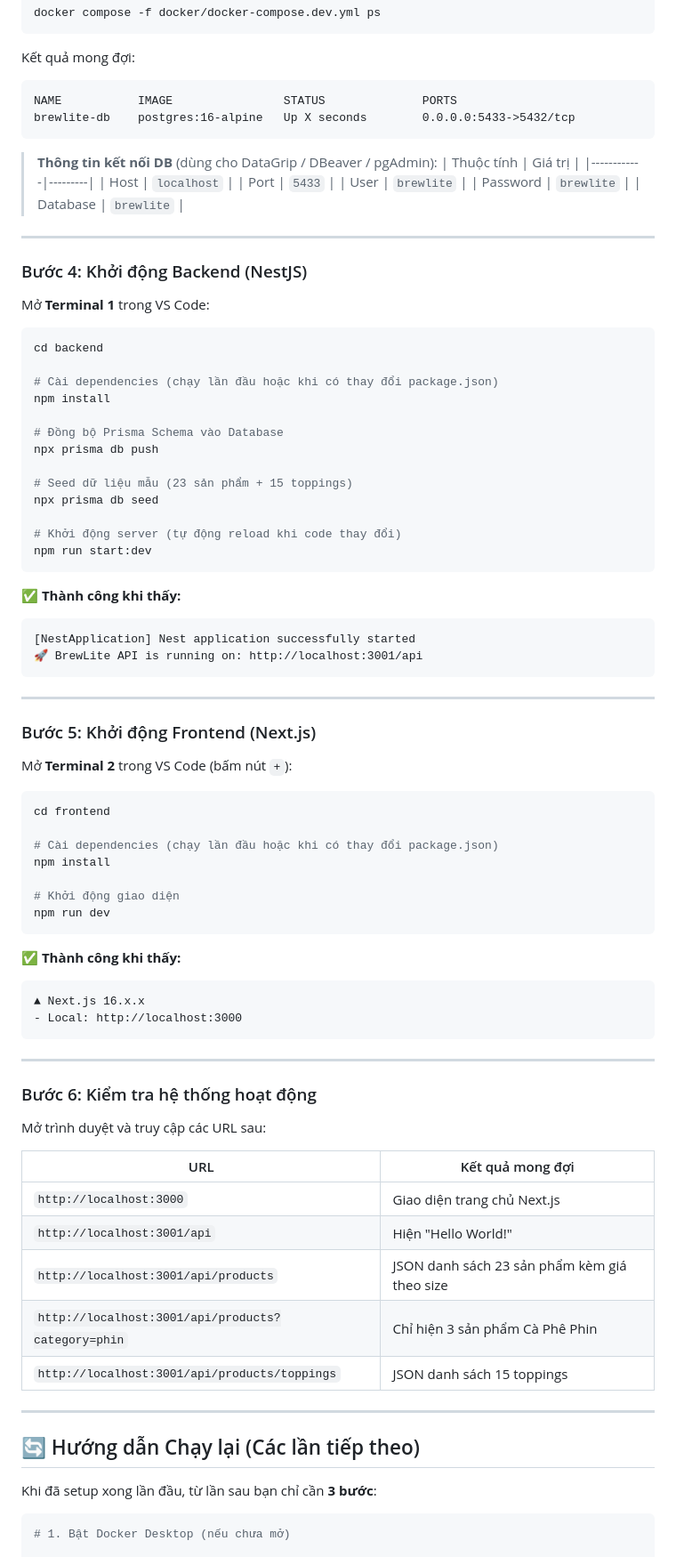
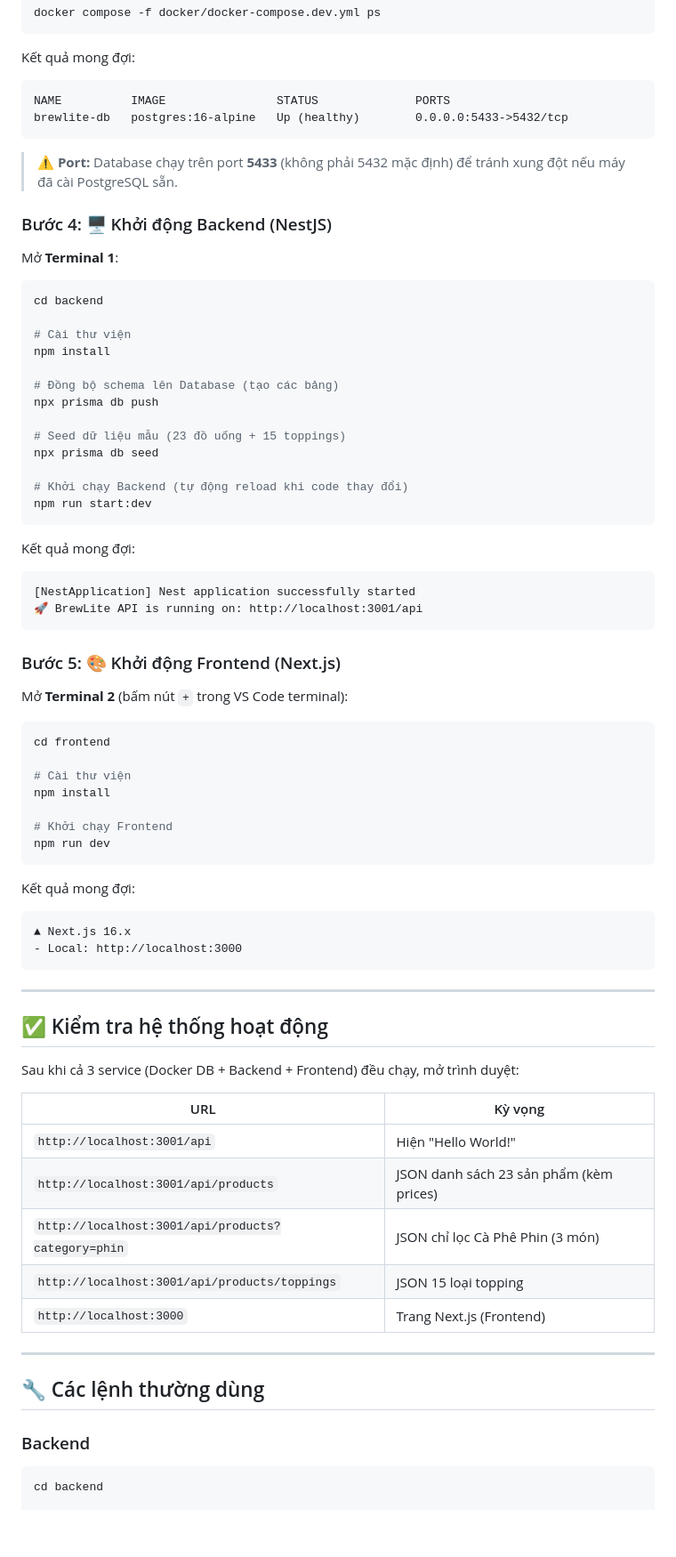
Before and after one commit to PhucTruong11/SWE, a Markdown page: README.md, the part around one of its changes. Shown at 89% size. GitHub-like rendering; blank space fills up the shorter version.

Commit message:
docs: update README with comprehensive setup guide, commands, DataGrip connection info

````diff
--- a/README.md
+++ b/README.md
@@ -108,89 +93,78 @@ docker compose -f docker/docker-compose.dev.yml ps
 
 Kết quả mong đợi:
 ```
-NAME           IMAGE                STATUS              PORTS
-brewlite-db    postgres:16-alpine   Up X seconds        0.0.0.0:5433->5432/tcp
+NAME          IMAGE                STATUS              PORTS
+brewlite-db   postgres:16-alpine   Up (healthy)        0.0.0.0:5433->5432/tcp
 ```
 
-> **Thông tin kết nối DB** (dùng cho DataGrip / DBeaver / pgAdmin):
-> | Thuộc tính | Giá trị |
-> |------------|---------|
-> | Host | `localhost` |
-> | Port | `5433` |
-> | User | `brewlite` |
-> | Password | `brewlite` |
-> | Database | `brewlite` |
+> **⚠️ Port:** Database chạy trên port **5433** (không phải 5432 mặc định) để tránh xung đột nếu máy đã cài PostgreSQL sẵn.
 
----
+### Bước 4: 🖥 Khởi động Backend (NestJS)
 
-### Bước 4: Khởi động Backend (NestJS)
-
-Mở **Terminal 1** trong VS Code:
+Mở **Terminal 1**:
 
 ```bash
 cd backend
 
-# Cài dependencies (chạy lần đầu hoặc khi có thay đổi package.json)
+# Cài thư viện
 npm install
 
-# Đồng bộ Prisma Schema vào Database
+# Đồng bộ schema lên Database (tạo các bảng)
 npx prisma db push
 
-# Seed dữ liệu mẫu (23 sản phẩm + 15 toppings)
+# Seed dữ liệu mẫu (23 đồ uống + 15 toppings)
 npx prisma db seed
 
-# Khởi động server (tự động reload khi code thay đổi)
+# Khởi chạy Backend (tự động reload khi code thay đổi)
 npm run start:dev
 ```
 
-✅ **Thành công khi thấy:**
+Kết quả mong đợi:
 ```
 [NestApplication] Nest application successfully started
 🚀 BrewLite API is running on: http://localhost:3001/api
 ```
 
----
+### Bước 5: 🎨 Khởi động Frontend (Next.js)
 
-### Bước 5: Khởi động Frontend (Next.js)
-
-Mở **Terminal 2** trong VS Code (bấm nút `+`):
+Mở **Terminal 2** (bấm nút `+` trong VS Code terminal):
 
 ```bash
 cd frontend
 
-# Cài dependencies (chạy lần đầu hoặc khi có thay đổi package.json)
+# Cài thư viện
 npm install
 
-# Khởi động giao diện
+# Khởi chạy Frontend
 npm run dev
 ```
 
-✅ **Thành công khi thấy:**
+Kết quả mong đợi:
 ```
-▲ Next.js 16.x.x
+▲ Next.js 16.x
 - Local: http://localhost:3000
 ```
 
 ---
 
-### Bước 6: Kiểm tra hệ thống hoạt động
+## ✅ Kiểm tra hệ thống hoạt động
 
-Mở trình duyệt và truy cập các URL sau:
+Sau khi cả 3 service (Docker DB + Backend + Frontend) đều chạy, mở trình duyệt:
 
-| URL | Kết quả mong đợi |
-|-----|-------------------|
-| `http://localhost:3000` | Giao diện trang chủ Next.js |
+| URL | Kỳ vọng |
+|-----|---------|
 | `http://localhost:3001/api` | Hiện "Hello World!" |
-| `http://localhost:3001/api/products` | JSON danh sách 23 sản phẩm kèm giá theo size |
-| `http://localhost:3001/api/products?category=phin` | Chỉ hiện 3 sản phẩm Cà Phê Phin |
-| `http://localhost:3001/api/products/toppings` | JSON danh sách 15 toppings |
+| `http://localhost:3001/api/products` | JSON danh sách 23 sản phẩm (kèm prices) |
+| `http://localhost:3001/api/products?category=phin` | JSON chỉ lọc Cà Phê Phin (3 món) |
+| `http://localhost:3001/api/products/toppings` | JSON 15 loại topping |
+| `http://localhost:3000` | Trang Next.js (Frontend) |
 
 ---
 
-## 🔄 Hướng dẫn Chạy lại (Các lần tiếp theo)
+## 🔧 Các lệnh thường dùng
 
-Khi đã setup xong lần đầu, từ lần sau bạn chỉ cần **3 bước**:
+### Backend
 
 ```bash
-# 1. Bật Docker Desktop (nếu chưa mở)
+cd backend
 
````
Also changed, not shown: other parts of README.md (+74 -68 lines).
